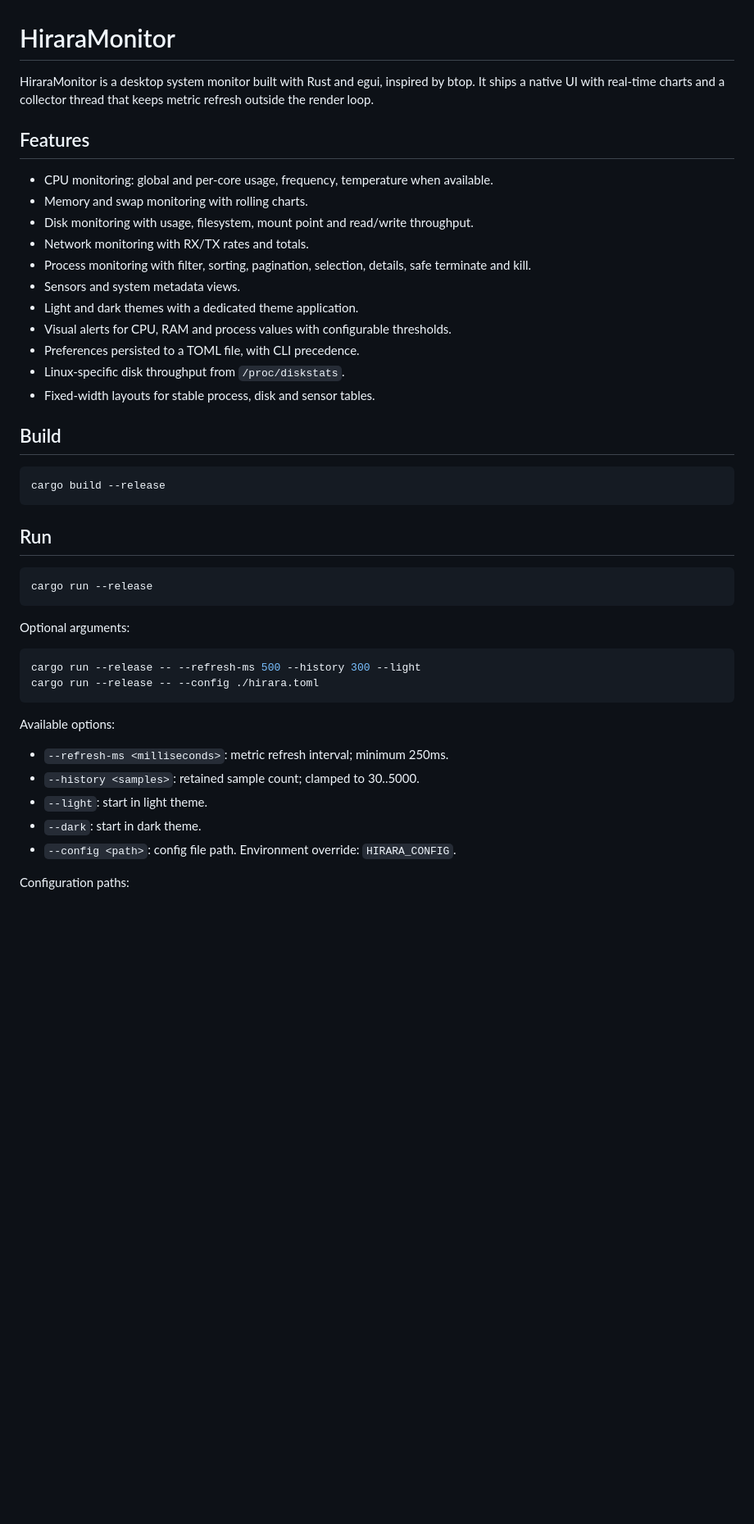
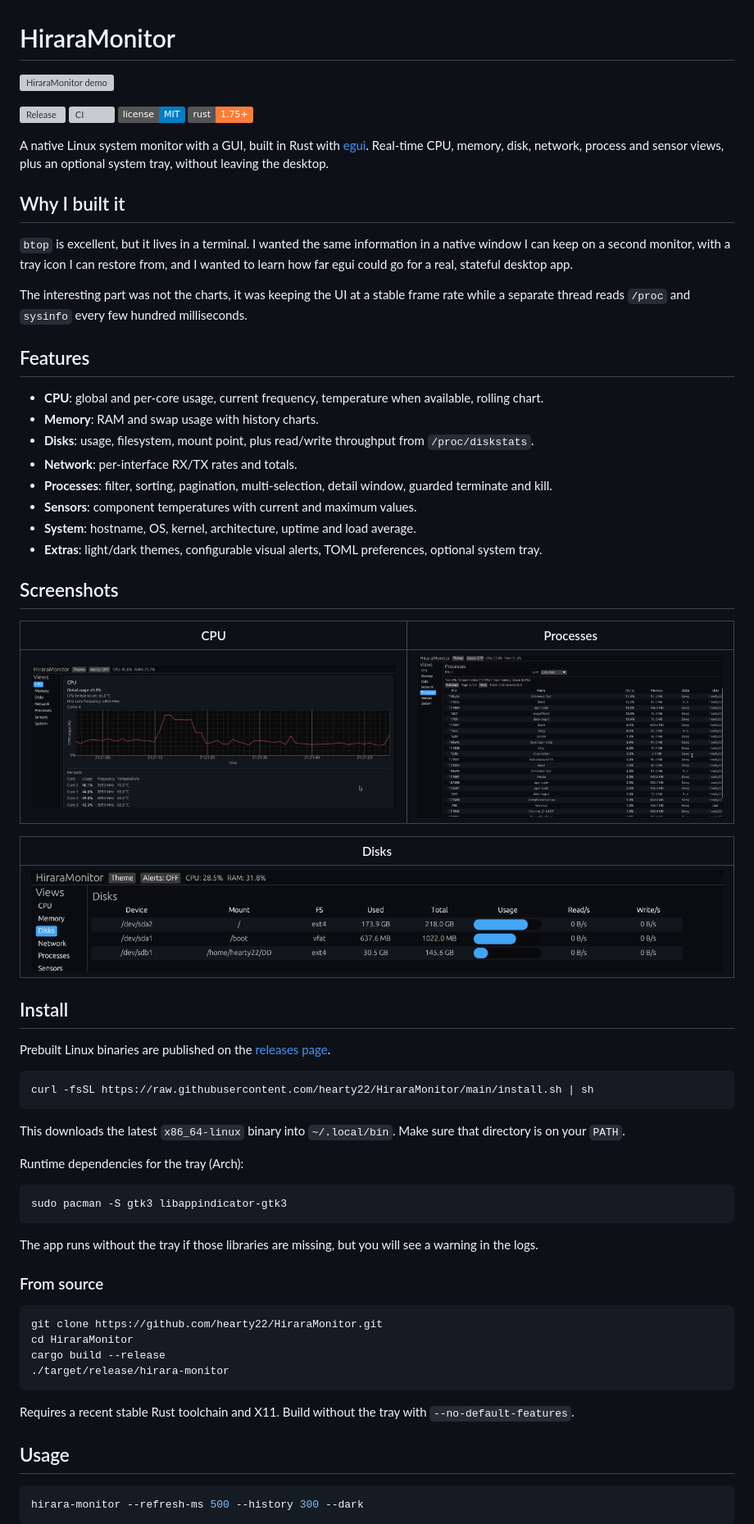
Before and after one commit to hearty22/HiraraMonitor, a Markdown page: README.md, the part around one of its changes. Shown at 82% size. Rendered like a GitHub page; pictures changed too: assets/screenshots/cpu.png, assets/screenshots/disks.png, assets/screenshots/processes.png; badges without logos; blank space fills up the shorter version; grey boxes are pictures that could not be loaded.

Commit message:
chore(release): prepare v0.4.0 with tray, docs and install script

````diff
--- a/README.md
+++ b/README.md
@@ -1,47 +1,74 @@
 # HiraraMonitor
 
-HiraraMonitor is a desktop system monitor built with Rust and egui, inspired by btop. It ships a native UI with real-time charts and a collector thread that keeps metric refresh outside the render loop.
+![HiraraMonitor demo](assets/demo.gif)
+
+[![Release](https://img.shields.io/github/v/release/hearty22/HiraraMonitor)](https://github.com/hearty22/HiraraMonitor/releases)
+[![CI](https://github.com/hearty22/HiraraMonitor/actions/workflows/ci.yml/badge.svg)](https://github.com/hearty22/HiraraMonitor/actions/workflows/ci.yml)
+[![License: MIT](https://img.shields.io/badge/license-MIT-blue.svg)](LICENSE)
+[![Rust](https://img.shields.io/badge/rust-1.75%2B-orange.svg)](https://www.rust-lang.org)
+
+A native Linux system monitor with a GUI, built in Rust with [egui](https://github.com/emilk/egui).
+Real-time CPU, memory, disk, network, process and sensor views, plus an optional system tray, without leaving the desktop.
+
+## Why I built it
+
+`btop` is excellent, but it lives in a terminal. I wanted the same information in a native window I can keep on a second monitor, with a tray icon I can restore from, and I wanted to learn how far egui could go for a real, stateful desktop app.
+
+The interesting part was not the charts, it was keeping the UI at a stable frame rate while a separate thread reads `/proc` and `sysinfo` every few hundred milliseconds.
 
 ## Features
 
-- CPU monitoring: global and per-core usage, frequency, temperature when available.
-- Memory and swap monitoring with rolling charts.
-- Disk monitoring with usage, filesystem, mount point and read/write throughput.
-- Network monitoring with RX/TX rates and totals.
-- Process monitoring with filter, sorting, pagination, selection, details, safe terminate and kill.
-- Sensors and system metadata views.
-- Light and dark themes with a dedicated theme application.
-- Visual alerts for CPU, RAM and process values with configurable thresholds.
-- Preferences persisted to a TOML file, with CLI precedence.
-- Linux-specific disk throughput from `/proc/diskstats`.
-- Fixed-width layouts for stable process, disk and sensor tables.
+- **CPU**: global and per-core usage, current frequency, temperature when available, rolling chart.
+- **Memory**: RAM and swap usage with history charts.
+- **Disks**: usage, filesystem, mount point, plus read/write throughput from `/proc/diskstats`.
+- **Network**: per-interface RX/TX rates and totals.
+- **Processes**: filter, sorting, pagination, multi-selection, detail window, guarded terminate and kill.
+- **Sensors**: component temperatures with current and maximum values.
+- **System**: hostname, OS, kernel, architecture, uptime and load average.
+- **Extras**: light/dark themes, configurable visual alerts, TOML preferences, optional system tray.
 
-## Build
+## Screenshots
+
+| CPU | Processes |
+|---|---|
+| ![CPU view](assets/screenshots/cpu.png) | ![Processes view](assets/screenshots/processes.png) |
+
+| Disks |
+|---|
+| ![Disks view](assets/screenshots/disks.png) |
+
+## Install
+
+Prebuilt Linux binaries are published on the [releases page](https://github.com/hearty22/HiraraMonitor/releases).
 
 ```bash
-cargo build --release
+curl -fsSL https://raw.githubusercontent.com/hearty22/HiraraMonitor/main/install.sh | sh
 ```
 
-## Run
+This downloads the latest `x86_64-linux` binary into `~/.local/bin`. Make sure that directory is on your `PATH`.
+
+Runtime dependencies for the tray (Arch):
 
 ```bash
-cargo run --release
+sudo pacman -S gtk3 libappindicator-gtk3
 ```
 
-Optional arguments:
+The app runs without the tray if those libraries are missing, but you will see a warning in the logs.
+
+### From source
 
 ```bash
-cargo run --release -- --refresh-ms 500 --history 300 --light
-cargo run --release -- --config ./hirara.toml
+git clone https://github.com/hearty22/HiraraMonitor.git
+cd HiraraMonitor
+cargo build --release
+./target/release/hirara-monitor
 ```
 
-Available options:
+Requires a recent stable Rust toolchain and X11. Build without the tray with `--no-default-features`.
 
-- `--refresh-ms <milliseconds>`: metric refresh interval; minimum 250ms.
-- `--history <samples>`: retained sample count; clamped to 30..5000.
-- `--light`: start in light theme.
-- `--dark`: start in dark theme.
-- `--config <path>`: config file path. Environment override: `HIRARA_CONFIG`.
+## Usage
 
-Configuration paths:
+```bash
+hirara-monitor --refresh-ms 500 --history 300 --dark
+```
 
````
Also changed, not shown: other parts of README.md (+48 -60 lines), CHANGELOG.md (+14 -0 lines), 5 other files.
